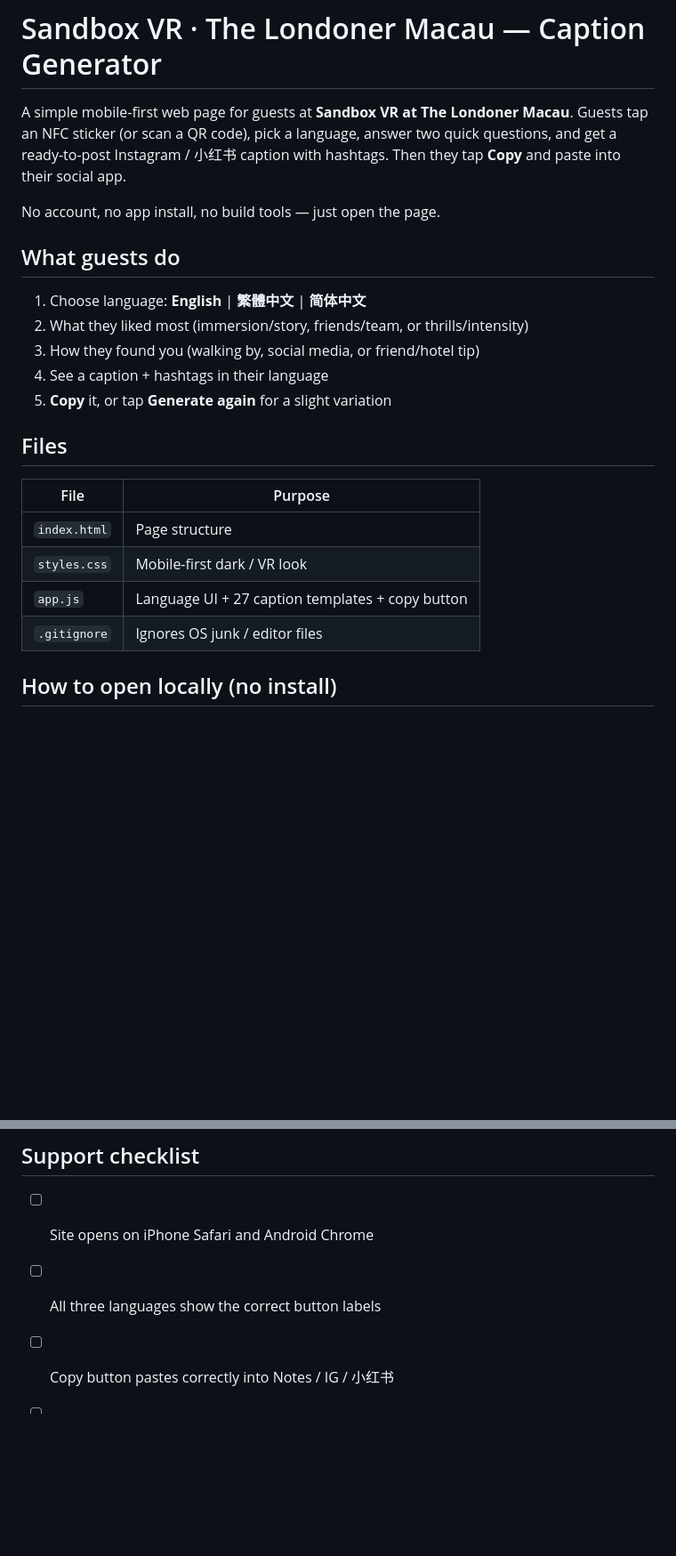
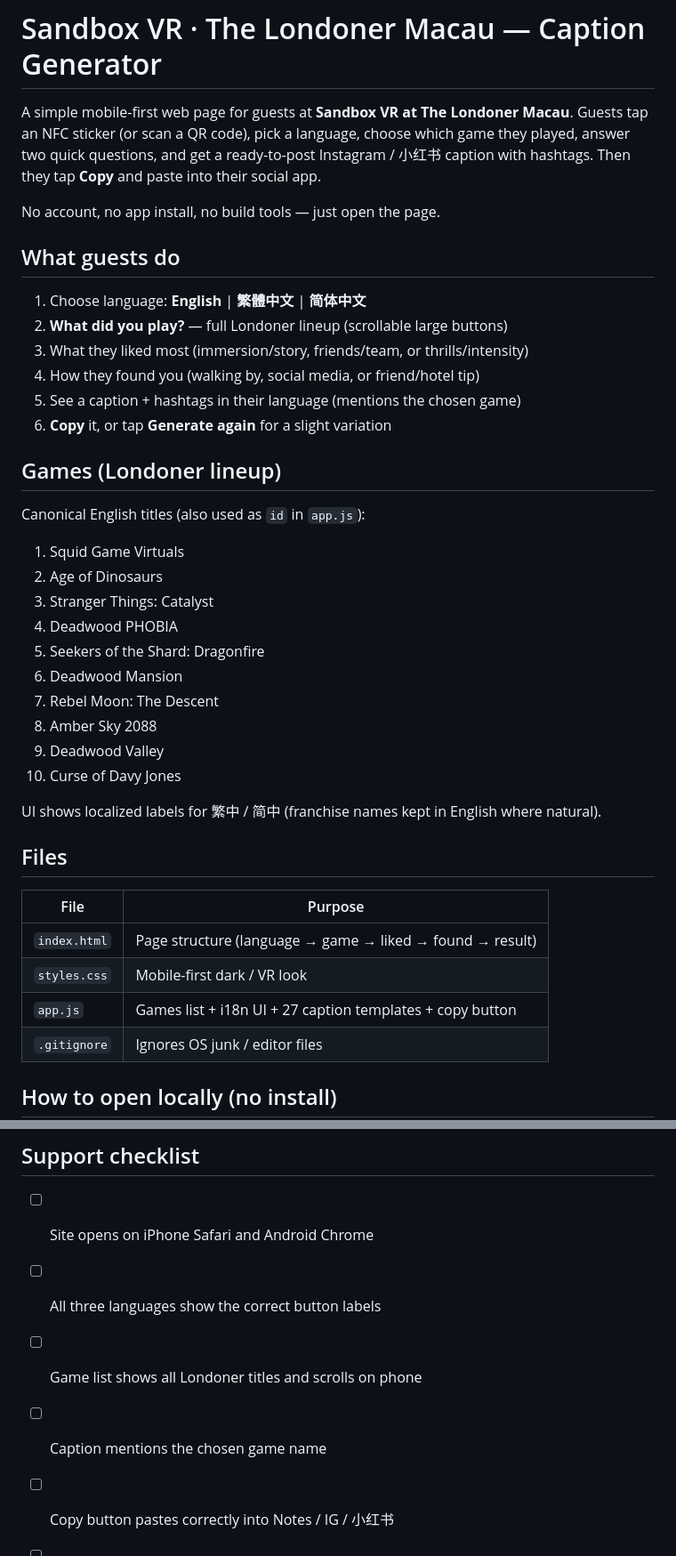
Before and after one commit to Solrac81/sandbox-vr-nfc-captions, a Markdown page: README.md, 2 parts joined by grey strips. Shown at 89% size. Rendered like a GitHub page; blank space fills up the shorter version.

```diff
--- a/README.md
+++ b/README.md
@@ -1,24 +1,42 @@
 # Sandbox VR · The Londoner Macau — Caption Generator
 
-A simple mobile-first web page for guests at **Sandbox VR at The Londoner Macau**. Guests tap an NFC sticker (or scan a QR code), pick a language, answer two quick questions, and get a ready-to-post Instagram / 小红书 caption with hashtags. Then they tap **Copy** and paste into their social app.
+A simple mobile-first web page for guests at **Sandbox VR at The Londoner Macau**. Guests tap an NFC sticker (or scan a QR code), pick a language, choose which game they played, answer two quick questions, and get a ready-to-post Instagram / 小红书 caption with hashtags. Then they tap **Copy** and paste into their social app.
 
 No account, no app install, no build tools — just open the page.
 
 ## What guests do
 
 1. Choose language: **English** | **繁體中文** | **简体中文**
-2. What they liked most (immersion/story, friends/team, or thrills/intensity)
-3. How they found you (walking by, social media, or friend/hotel tip)
-4. See a caption + hashtags in their language
-5. **Copy** it, or tap **Generate again** for a slight variation
+2. **What did you play?** — full Londoner lineup (scrollable large buttons)
+3. What they liked most (immersion/story, friends/team, or thrills/intensity)
+4. How they found you (walking by, social media, or friend/hotel tip)
+5. See a caption + hashtags in their language (mentions the chosen game)
+6. **Copy** it, or tap **Generate again** for a slight variation
+
+## Games (Londoner lineup)
+
+Canonical English titles (also used as `id` in `app.js`):
+
+1. Squid Game Virtuals
+2. Age of Dinosaurs
+3. Stranger Things: Catalyst
+4. Deadwood PHOBIA
+5. Seekers of the Shard: Dragonfire
+6. Deadwood Mansion
+7. Rebel Moon: The Descent
+8. Amber Sky 2088
+9. Deadwood Valley
+10. Curse of Davy Jones
+
+UI shows localized labels for 繁中 / 简中 (franchise names kept in English where natural).
 
 ## Files
 
 | File | Purpose |
 |------|---------|
-| `index.html` | Page structure |
+| `index.html` | Page structure (language → game → liked → found → result) |
 | `styles.css` | Mobile-first dark / VR look |
-| `app.js` | Language UI + 27 caption templates + copy button |
+| `app.js` | Games list + i18n UI + 27 caption templates + copy button |
 | `.gitignore` | Ignores OS junk / editor files |
 
 ## How to open locally (no install)
@@ -120,6 +118,8 @@ Nothing is uploaded. Choices stay in the browser on the guest’s phone. No anal
 
 - [ ] Site opens on iPhone Safari and Android Chrome
 - [ ] All three languages show the correct button labels
+- [ ] Game list shows all Londoner titles and scrolls on phone
+- [ ] Caption mentions the chosen game name
 - [ ] Copy button pastes correctly into Notes / IG / 小红书
 - [ ] NFC tag opens the HTTPS URL
 - [ ] QR on the sticker opens the same URL
```
Also changed, not shown: other parts of README.md (+23 -43 lines).
